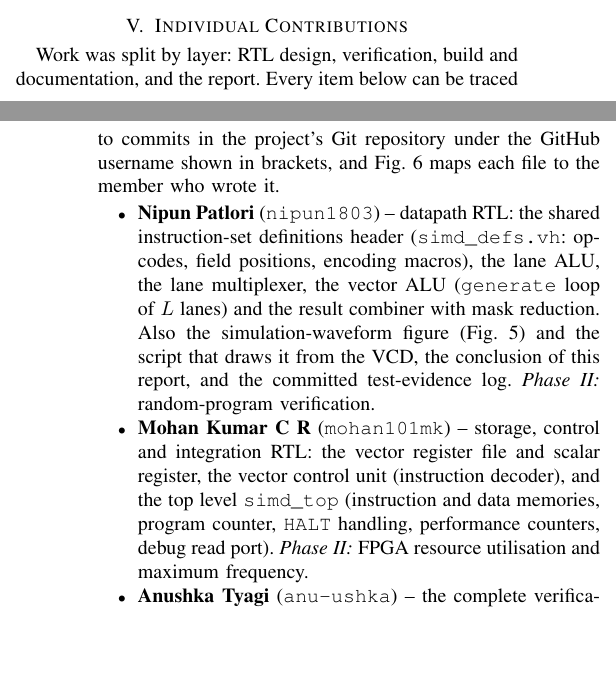
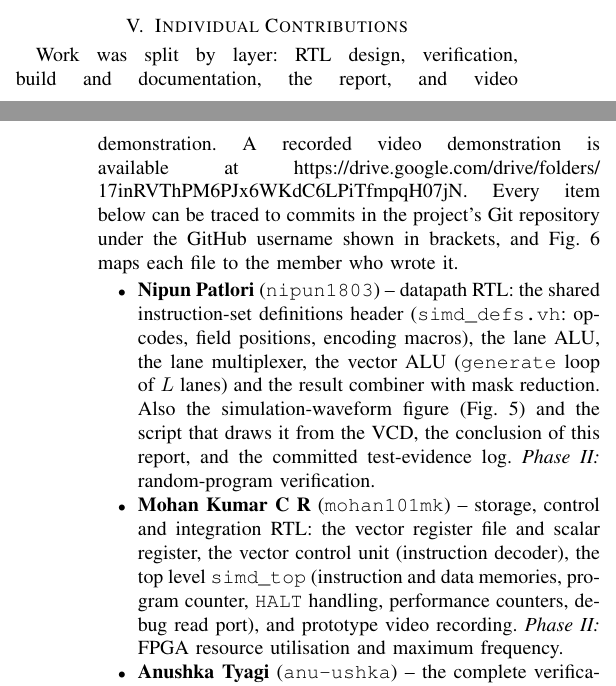
Before and after one commit to nipun1803/LaneForge, a LaTeX paper (docs/report/main.tex): two parts of the columns of pages 4 and 5 of 6, joined at a grey line, cut so that both start at the same text, the shorter picture padded with empty space. Compiled offline with pdfLaTeX.

Commit message:
Docs & Report: add video demonstration link and update author contributions

```diff
--- a/docs/report/main.tex
+++ b/docs/report/main.tex
@@ -608,8 +608,10 @@ target FPGA; adapting the asynchronous read ports for block RAM is future work.
 
 % -----------------------------------------------------------------------------
 \section{Individual Contributions}
-Work was split by layer: RTL design, verification, build and documentation, and
-the report. Every item below can be traced to commits in the project's Git
+Work was split by layer: RTL design, verification, build and documentation,
+the report, and video demonstration. A recorded video demonstration is
+available at \url{https://drive.google.com/drive/folders/17inRVThPM6PJx6WKdC6LPiTfmpqH07jN}.
+Every item below can be traced to commits in the project's Git
 repository under the GitHub username shown in brackets, and
 Fig.~\ref{fig:team} maps each file to the member who wrote it.
 
@@ -683,9 +685,9 @@ testbench sits directly below the RTL module it verifies.}
       \emph{Phase~II:} random-program verification.
 \item \textbf{Mohan Kumar C R} (\texttt{mohan101mk}) -- storage, control and
       integration RTL: the vector register file and scalar register, the vector
-      control unit (instruction decoder), and the top level \texttt{simd\_top}
+      control unit (instruction decoder), the top level \texttt{simd\_top}
       (instruction and data memories, program counter, \texttt{HALT} handling,
-      performance counters, debug read port).
+      performance counters, debug read port), and prototype video recording.
       \emph{Phase~II:} FPGA resource utilisation and maximum frequency.
 \item \textbf{Anushka Tyagi} (\texttt{anu-ushka}) -- the complete verification
       suite: shared testbench definitions, the independent ALU reference model,
```
Also changed, not shown: README.md, docs/report/main.pdf.
